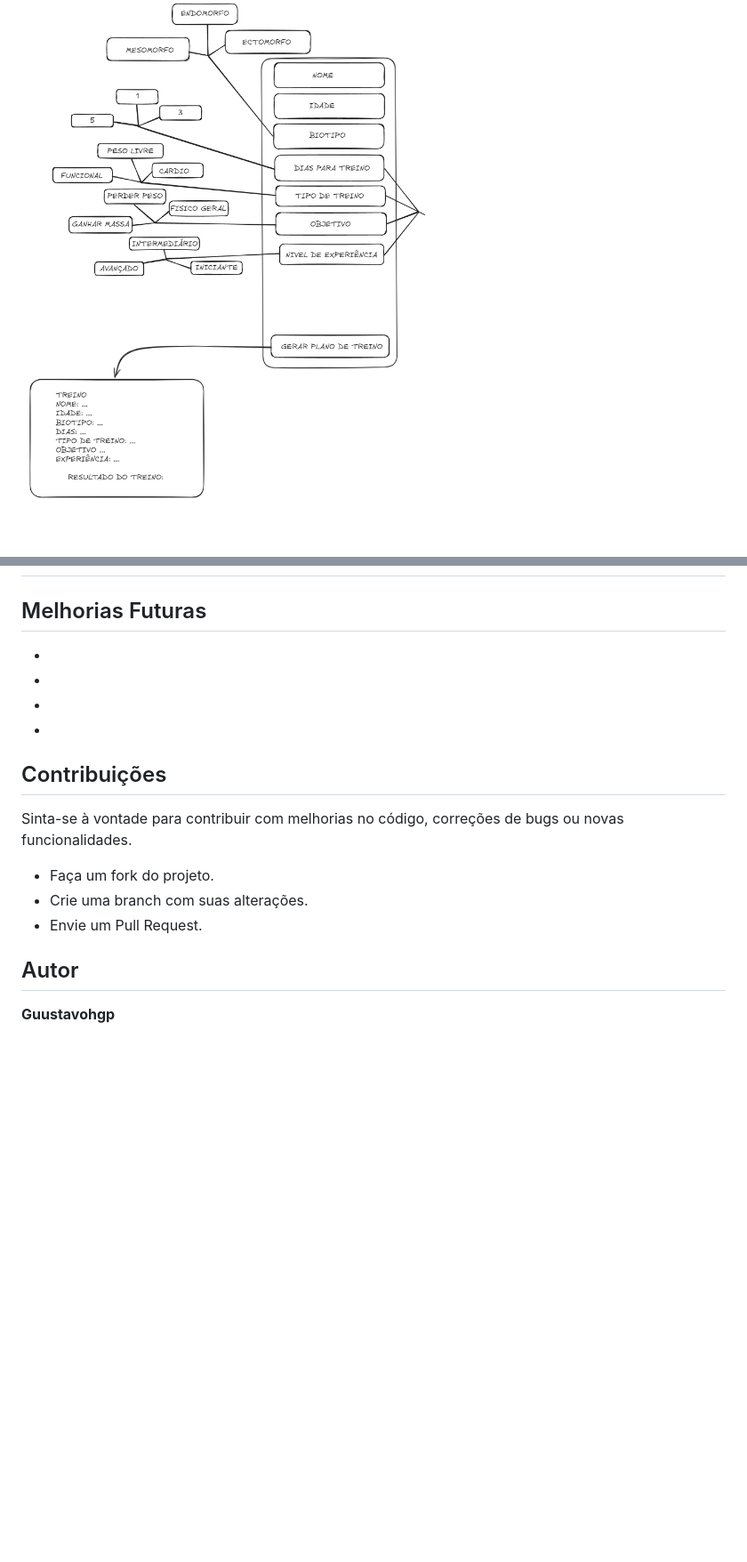
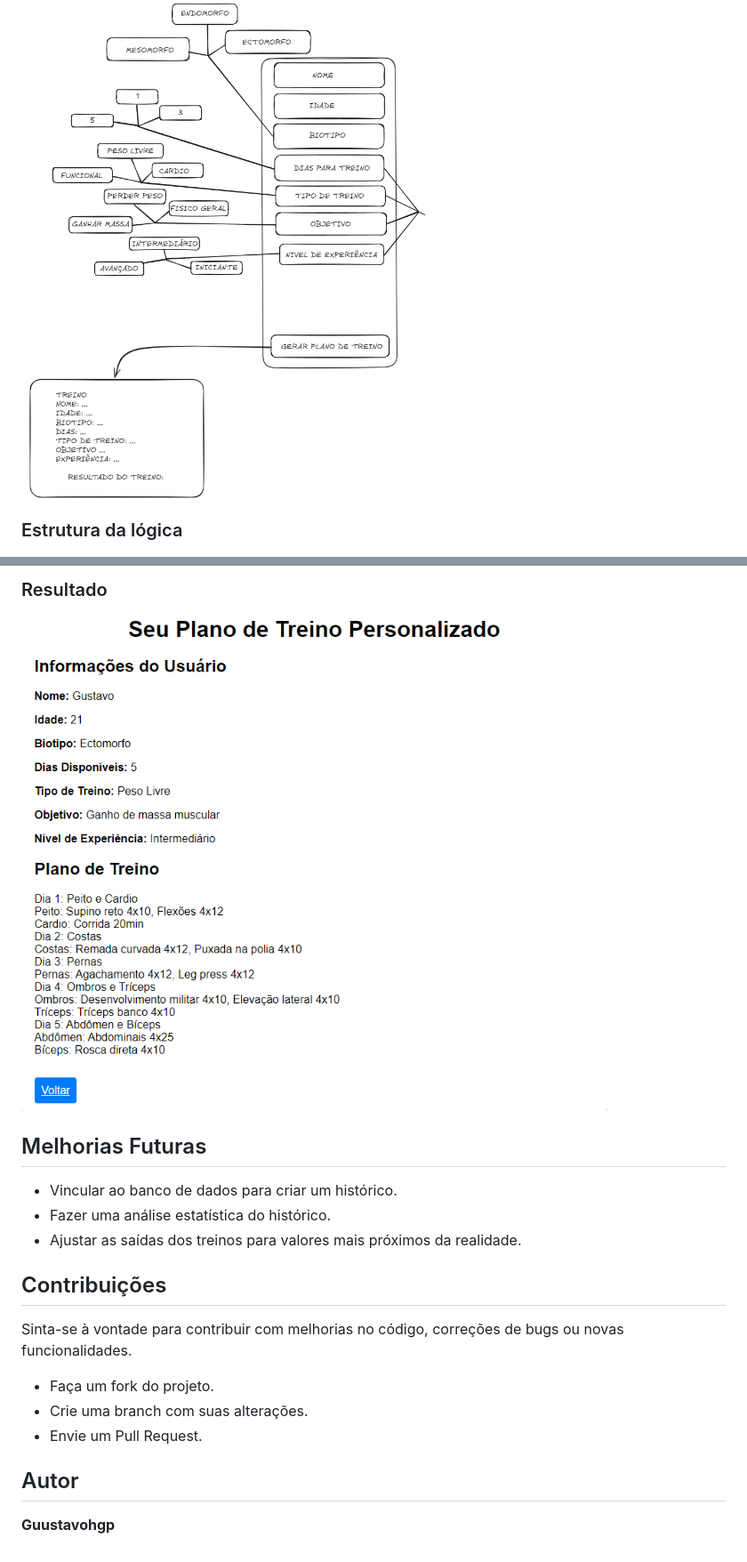
Before and after one commit to Guustavohgp/PersonalWeb, a Markdown page: README.md, 2 parts joined by grey strips. Shown: that part at 89% size. Rendered like a GitHub page; pictures changed too: image-7.png (added); blank space fills up the shorter version.

```diff
--- a/README.md
+++ b/README.md
@@ -15,4 +15,5 @@ Cada rotina de treino é personalizada com base no nível de experiência do usu
 ![alt text](image-3.png)
 
+### Estrutura da lógica
 ![alt text](image-4.png)
 
@@ -31,14 +38,14 @@ Cada rotina de treino é personalizada com base no nível de experiência do usu
 
-
-
+### Resultado
+![alt text](image-7.png)
 
 
 ## Melhorias Futuras
 
-*
-*
-*
-*
+* Vincular ao banco de dados para criar um histórico.
+* Fazer uma análise estatística do histórico.
+* Ajustar as saídas dos treinos para valores mais próximos da realidade.
+
 
 ## Contribuições
 Sinta-se à vontade para contribuir com melhorias no código, correções de bugs ou novas funcionalidades.
```
Also changed, not shown: other parts of README.md (+7 -1 lines), image-5.png (added), image-6.png (added).
